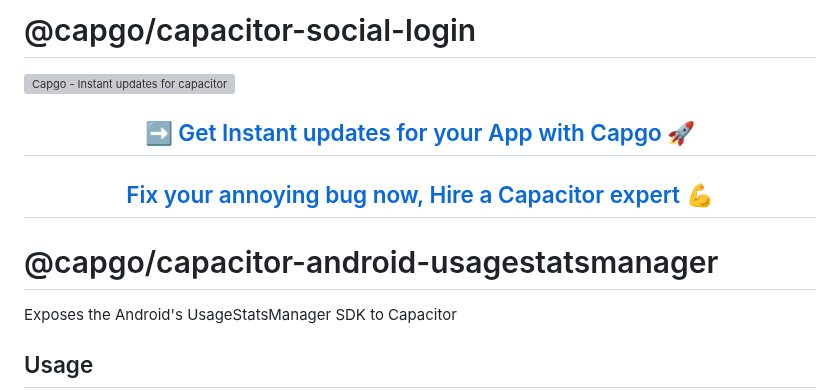
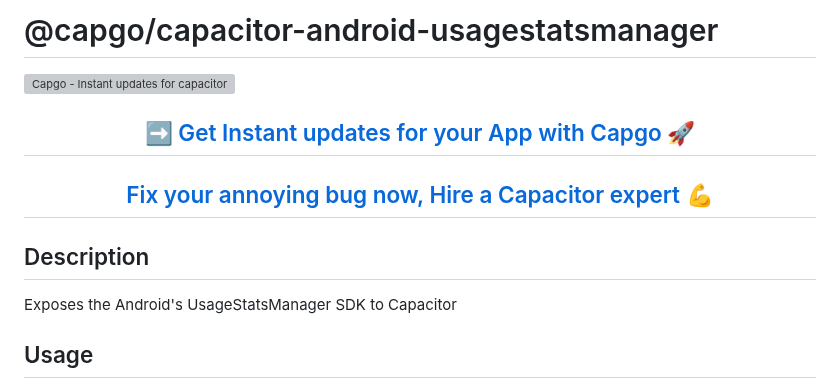
Before and after one commit to Cap-go/capacitor-android-usagestatsmanager, a Markdown page: README.md, the part around the change. Drawn GitHub-style; grey boxes are pictures that could not be loaded.

Commit message:
fix: readme

```diff
--- a/README.md
+++ b/README.md
@@ -1,4 +1,4 @@
-# @capgo/capacitor-social-login
+# @capgo/capacitor-android-usagestatsmanager
  <a href="https://capgo.app/"><img src='https://raw.githubusercontent.com/Cap-go/capgo/main/assets/capgo_banner.png' alt='Capgo - Instant updates for capacitor'/></a>
 
 <div align="center">
@@ -6,7 +6,7 @@
   <h2><a href="https://capgo.app/consulting/?ref=plugin"> Fix your annoying bug now, Hire a Capacitor expert 💪</a></h2>
 </div>
 
-# @capgo/capacitor-android-usagestatsmanager
+## Description
 
 Exposes the Android's UsageStatsManager SDK to Capacitor
 
```
